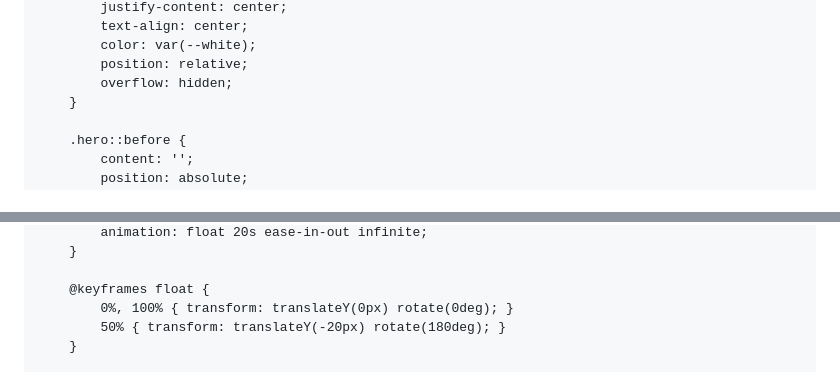
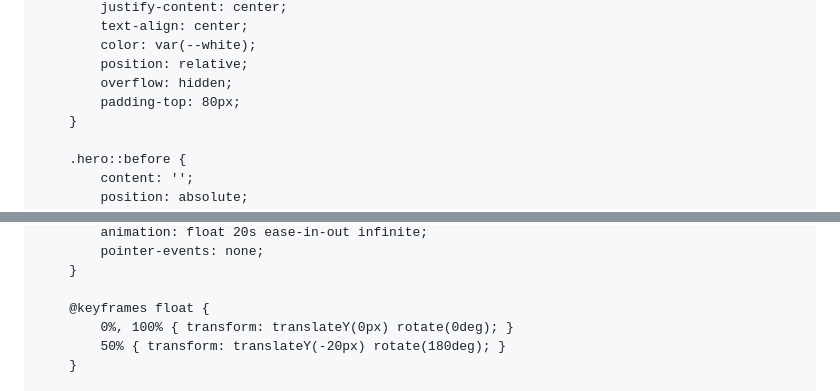
Before and after one commit to opstararyanproductionchannel-sudo/my-project, a Markdown page: README.md, 2 parts joined by grey strips. Rendered like a GitHub page.

```diff
--- a/README.md
+++ b/README.md
@@ -153,6 +153,7 @@
             color: var(--white);
             position: relative;
             overflow: hidden;
+            padding-top: 80px;
         }
 
         .hero::before {
@@ -166,4 +170,5 @@
             animation: float 20s ease-in-out infinite;
+            pointer-events: none;
         }
 
         @keyframes float {
```
Also changed, not shown: other parts of README.md (+170 -4 lines).
